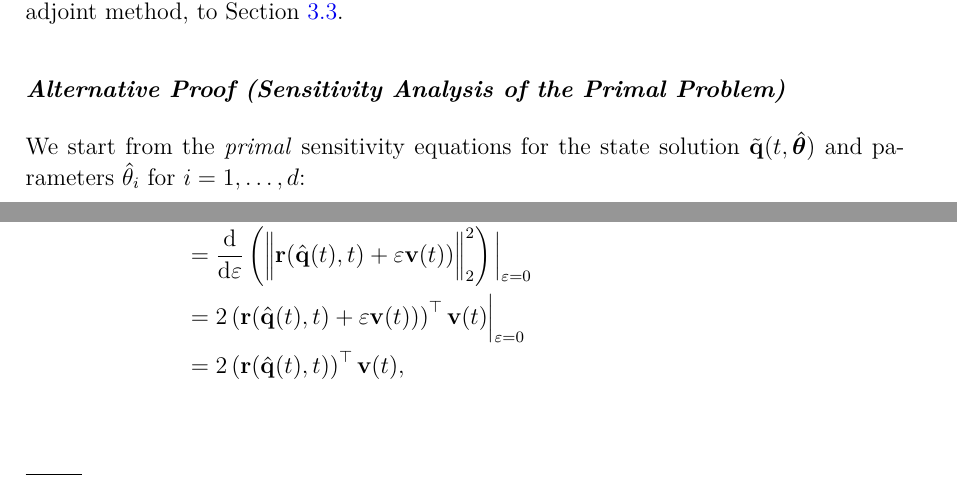
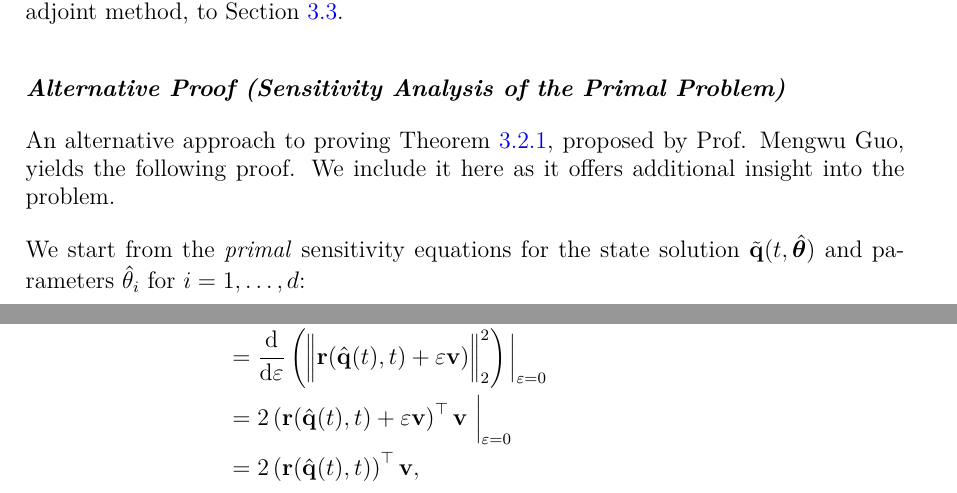
Before and after one commit to fragarat/MasterThesis, a LaTeX thesis (msc_thesis.tex, which reads chapters/chapter3.tex): two parts of pages 28 and 32 of 70 before the commit and two parts of pages 28 and 33 of 70 after it, joined at a grey line, cut so that both start at the same text. Compiled offline with pdfLaTeX.

Commit message:
Updates from Overleaf

```diff
--- a/chapters/chapter3.tex
+++ b/chapters/chapter3.tex
@@ -263,6 +264,7 @@ We defer the computation of $\nabla_{\hat{\mathbf{q}}}~g$, along with the remain
 %%%%%%
 
 \subsection*{Alternative Proof (Sensitivity Analysis of the Primal Problem)}
+An alternative approach to proving Theorem \ref{thm:adjoint_method}, proposed by Prof. Mengwu Guo, yields the following proof. We include it here as it offers additional insight into the problem.
 
 We start from the \emph{primal} sensitivity equations for the state solution $\tilde{\mathbf{q}}(t,\hat{\bm{\theta}})$ and parameters $\hat{\theta}_i$ for $i=1,\dots,d$:\\
 $$\dot{\tilde{\mathbf{q}}}(t)
@@ -456,7 +458,3 @@ Then, the Gateaux derivative of $g$ in the direction $\mathbf{v}\in\mathbb{R}^r$
 \bm{D}_{\hat{\mathbf{q}}}\,g[\mathbf{v}]
 &=\frac{\mathrm{d}}{\mathrm{d}\varepsilon}
 g\bigl(\hat{\mathbf{q}}(t)+\varepsilon\mathbf{v},t\bigr)\Big|_{\varepsilon=0}=
-\frac{\mathrm{d}}{\mathrm{d}\varepsilon}\left( \Bigl\|\hat{\mathbf{q}}(t) + \varepsilon\mathbf{v}(t) - \hat{\mathbf{q}}_{\mathrm{true}}(t)\Bigr\|_2^2\right) \Big|_{\varepsilon=0}\\
- &= \frac{\mathrm{d}}{\mathrm{d}\varepsilon}\left( \Bigl\|\mathbf{r}(\hat{\mathbf{q}}(t),t) + \varepsilon\mathbf{v}(t))\Bigr\|_2^2\right) \Big|_{\varepsilon=0}\\
- &= 2\left(\mathbf{r}(\hat{\mathbf{q}}(t),t) + \varepsilon\mathbf{v}(t))\right)^{\top}\mathbf{v}(t) \Big|_{\varepsilon=0}\\
- &= 2\left(\mathbf{r}(\hat{\mathbf{q}}(t),t)\right)^{\top}\mathbf{v}(t),
```
Also changed, not shown: chapters/chapter3.tex (7 more changed lines).
